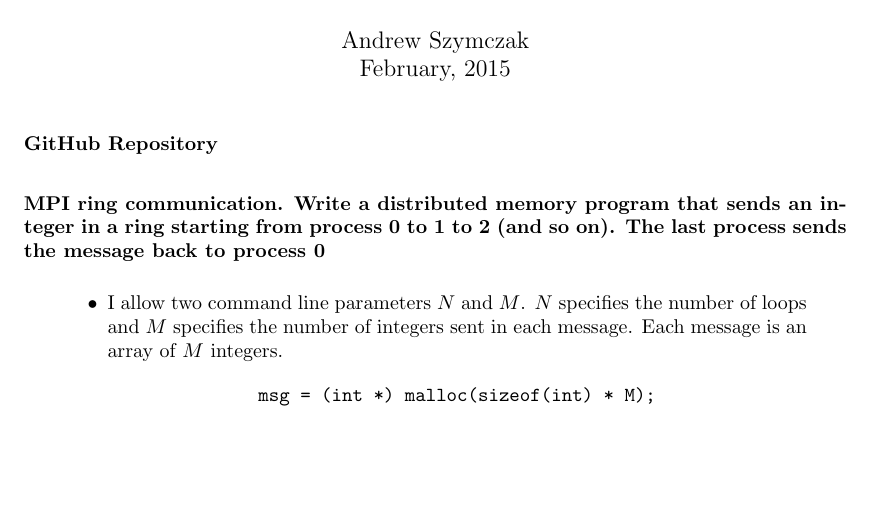
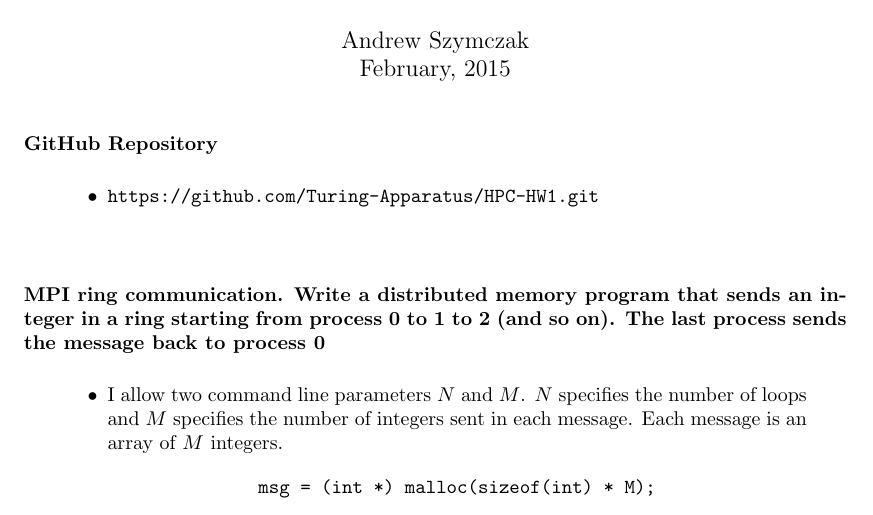
Before and after one commit to Turing-Apparatus/HPC-HW1, a LaTeX document (Tex/report.tex): part of page 1 of 2, cut so that both start at the same text, the shorter picture padded with empty space. Compiled offline with pdfLaTeX.

Commit message:
renamed files

```diff
--- a/Tex/writeup.tex
+++ b/Tex/report.tex
@@ -73,14 +73,13 @@ frame=single           % adds a frame around the code
 %%%%%%%%%%%%%%%%%%%%%%%%%%%%%%%%%%%%%%%%%%%%%%%%%%%%%%%%%%%%%%%%%%%%%%%%%%%%%%%%%%%%%%%%%%%%%%%%%%%
 
 \aw{2}
-\b{GitHub Repository}
+\b{GitHub Repository \\}
 \eaw
 \aw{4}
 \begin{itemize}
-
+        \item \texttt{https://github.com/Turing-Apparatus/HPC-HW1.git}
 \end{itemize}
-
-
+\nl \nl
 \eaw
 
 
```
Also changed, not shown: Tex/writeup.pdf (deleted), report.pdf (added), 4 other files.
